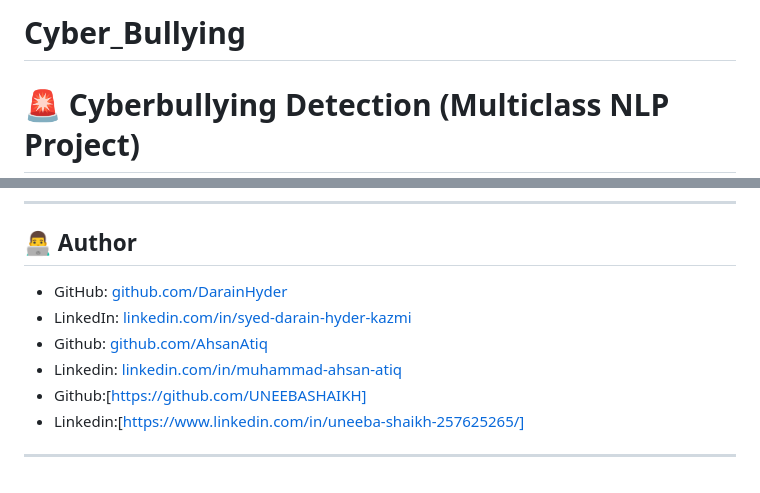
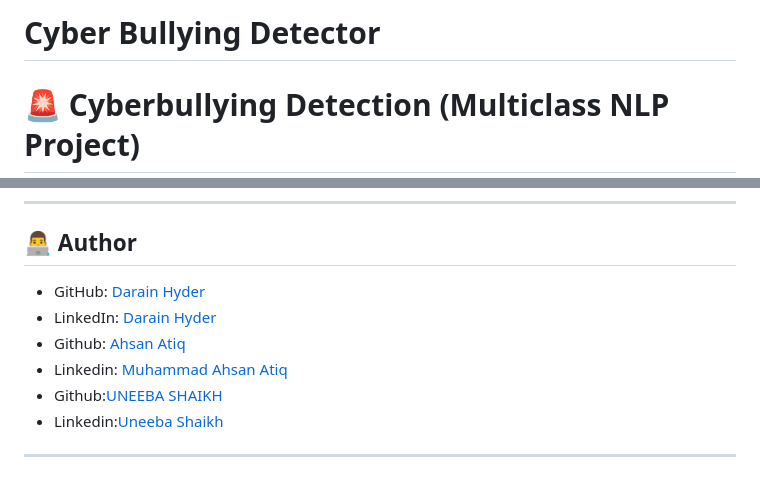
Before and after one commit to DarainHyder/CyberBullying-DetectionSystem, a Markdown page: README.md, 2 parts joined by grey strips. GitHub-like rendering.

```diff
--- a/README.md
+++ b/README.md
@@ -1,4 +1,4 @@
-# Cyber_Bullying
+# Cyber Bullying Detector
 
 # 🚨 Cyberbullying Detection (Multiclass NLP Project)
 
@@ -166,12 +163,12 @@ Input Texts → Model Predictions:
 
 ## 👨‍💻 Author
 
-  - GitHub: [github.com/DarainHyder](https://github.com/DarainHyder)
-  - LinkedIn: [linkedin.com/in/syed-darain-hyder-kazmi](https://linkedin.com/in/syed-darain-hyder-kazmi)
-  - Github: [github.com/AhsanAtiq](https://github.com/ahsanatiq05)
-  - Linkedin: [linkedin.com/in/muhammad-ahsan-atiq](https://www.linkedin.com/in/muhammad-ahsan-atiq-399653378/)
-  - Github:[https://github.com/UNEEBASHAIKH]
-  - Linkedin:[https://www.linkedin.com/in/uneeba-shaikh-257625265/]
+  - GitHub: [Darain Hyder](https://github.com/DarainHyder)
+  - LinkedIn: [Darain Hyder](https://linkedin.com/in/syed-darain-hyder-kazmi)
+  - Github: [Ahsan Atiq](https://github.com/ahsanatiq05)
+  - Linkedin: [Muhammad Ahsan Atiq](https://www.linkedin.com/in/muhammad-ahsan-atiq-399653378/)
+  - Github:[UNEEBA SHAIKH](https://github.com/UNEEBASHAIKH)
+  - Linkedin:[Uneeba Shaikh](https://www.linkedin.com/in/uneeba-shaikh-257625265/)
 
 
 ---
```
Also changed, not shown: other parts of README.md (+0 -3 lines).
